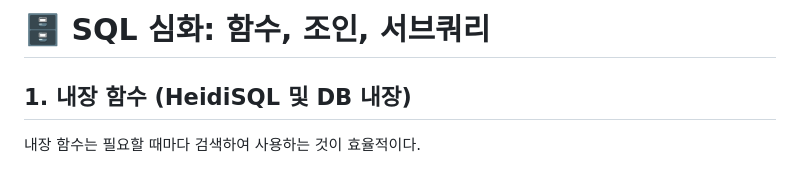
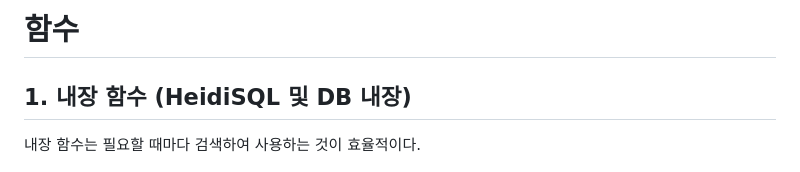
Before and after one commit to KangIn-rtb/rtbc-project1, a Markdown page: Database/04_DB_DBinnerFunc.md, the part around the change. Drawn GitHub-style.

Commit message:
update database 3

```diff
--- a/Database/04_DB_DBinnerFunc.md
+++ b/Database/04_DB_DBinnerFunc.md
@@ -1,4 +1,4 @@
-# 🗄️ SQL 심화: 함수, 조인, 서브쿼리
+# 함수
 
 ## 1. 내장 함수 (HeidiSQL 및 DB 내장)
 내장 함수는 필요할 때마다 검색하여 사용하는 것이 효율적이다.
```
